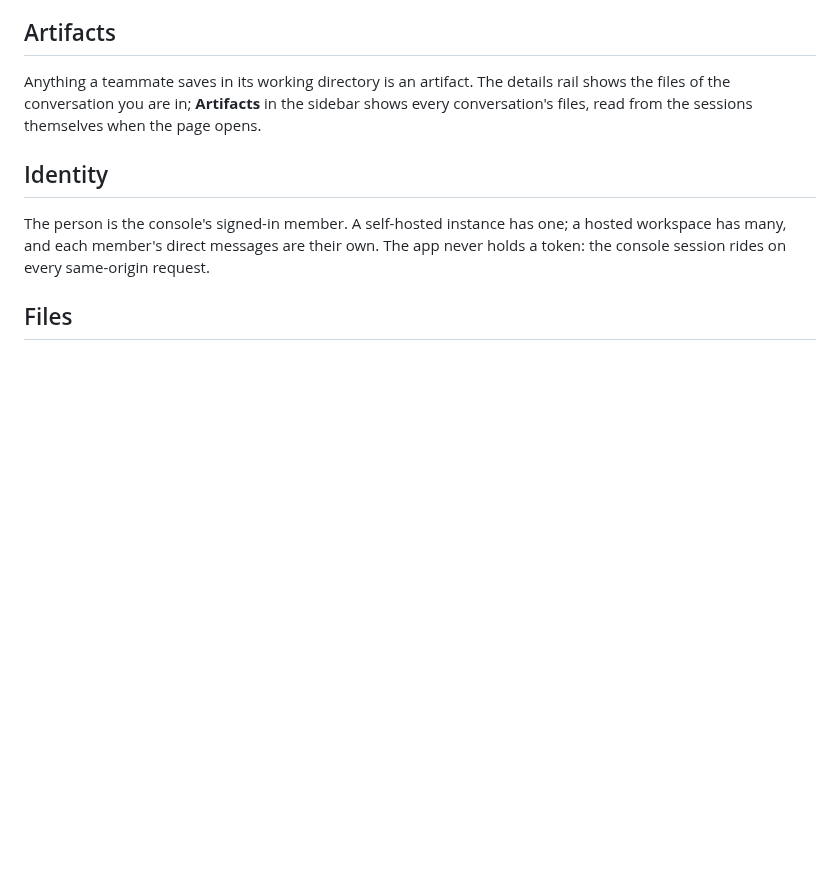
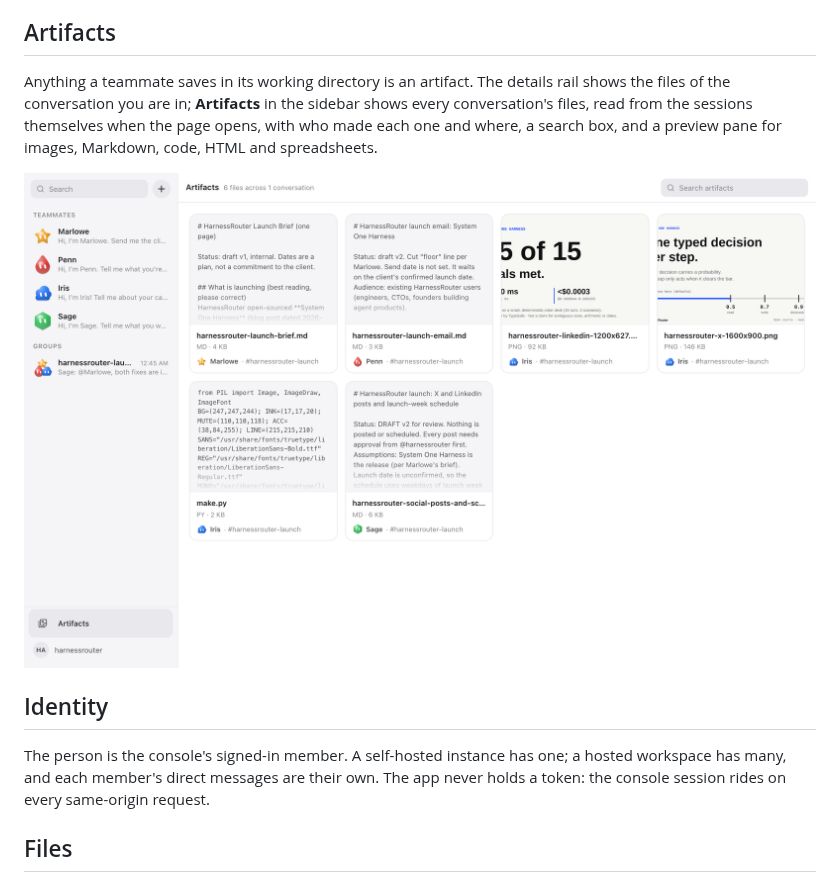
Before and after one commit to HarnessRouter/starter-kit, a Markdown page: kits/workplace/README.md, the part around one of its changes. Drawn GitHub-style; pictures changed too: .github/images/kits/workplace-artifacts.png (added); blank space fills up the shorter version.

Commit message:
workplace: the README shows the finished campaign, the questionnaire and the library
Co-Authored-By: Claude Fable 5.1 <noreply@anthropic.com>

```diff
--- a/kits/workplace/README.md
+++ b/kits/workplace/README.md
@@ -63,7 +65,10 @@ that reply into the room and continues with whoever still owes an answer.
 
 Anything a teammate saves in its working directory is an artifact. The details rail shows the
 files of the conversation you are in; **Artifacts** in the sidebar shows every conversation's
-files, read from the sessions themselves when the page opens.
+files, read from the sessions themselves when the page opens, with who made each one and where,
+a search box, and a preview pane for images, Markdown, code, HTML and spreadsheets.
+
+![The artifacts library: the brief, the email, two campaign images, the script that drew them and the posting schedule, each with its maker](../../.github/images/kits/workplace-artifacts.png)
 
 ## Identity
 
```
Also changed, not shown: other parts of kits/workplace/README.md (+3 -1 lines), .github/images/kits/workplace-group.png, .github/images/kits/workplace-hire.png (added).
